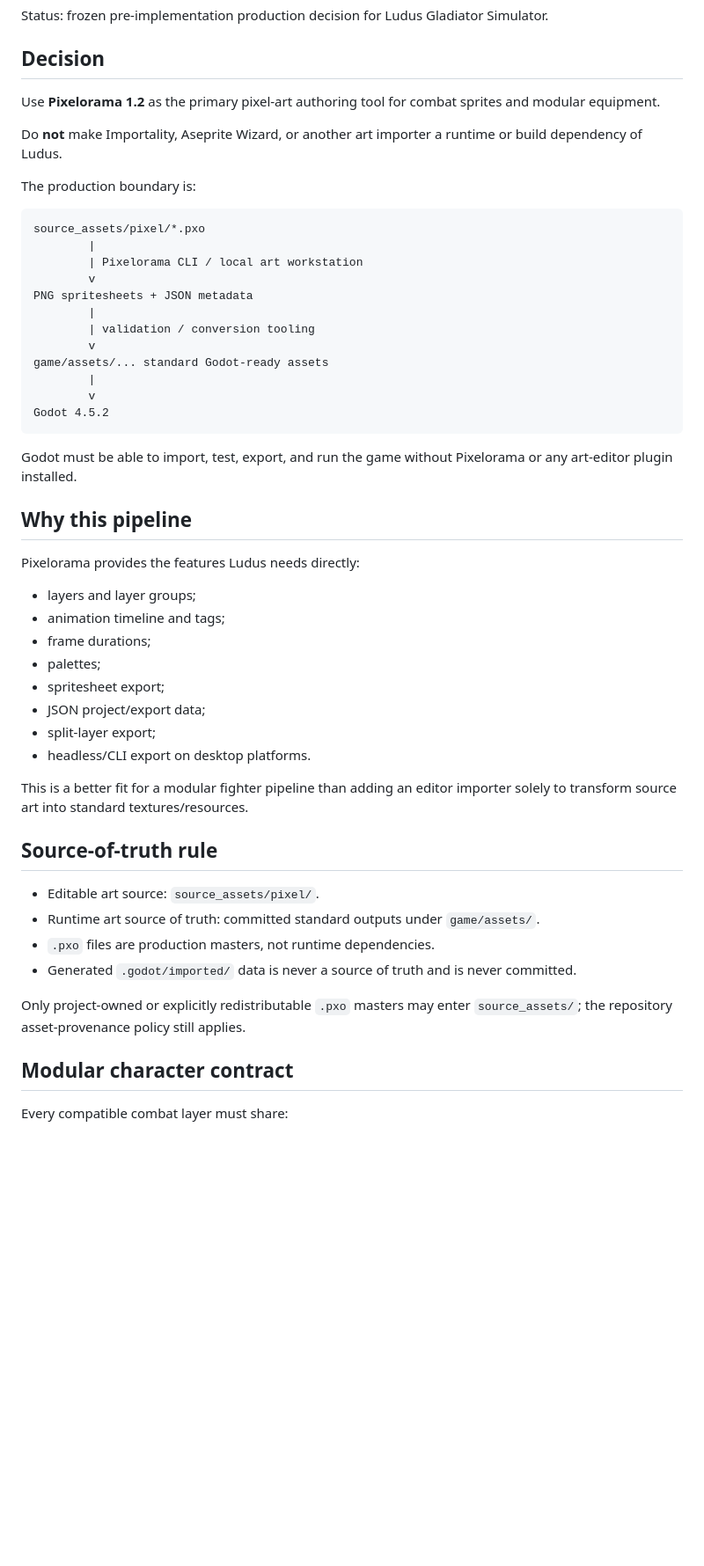
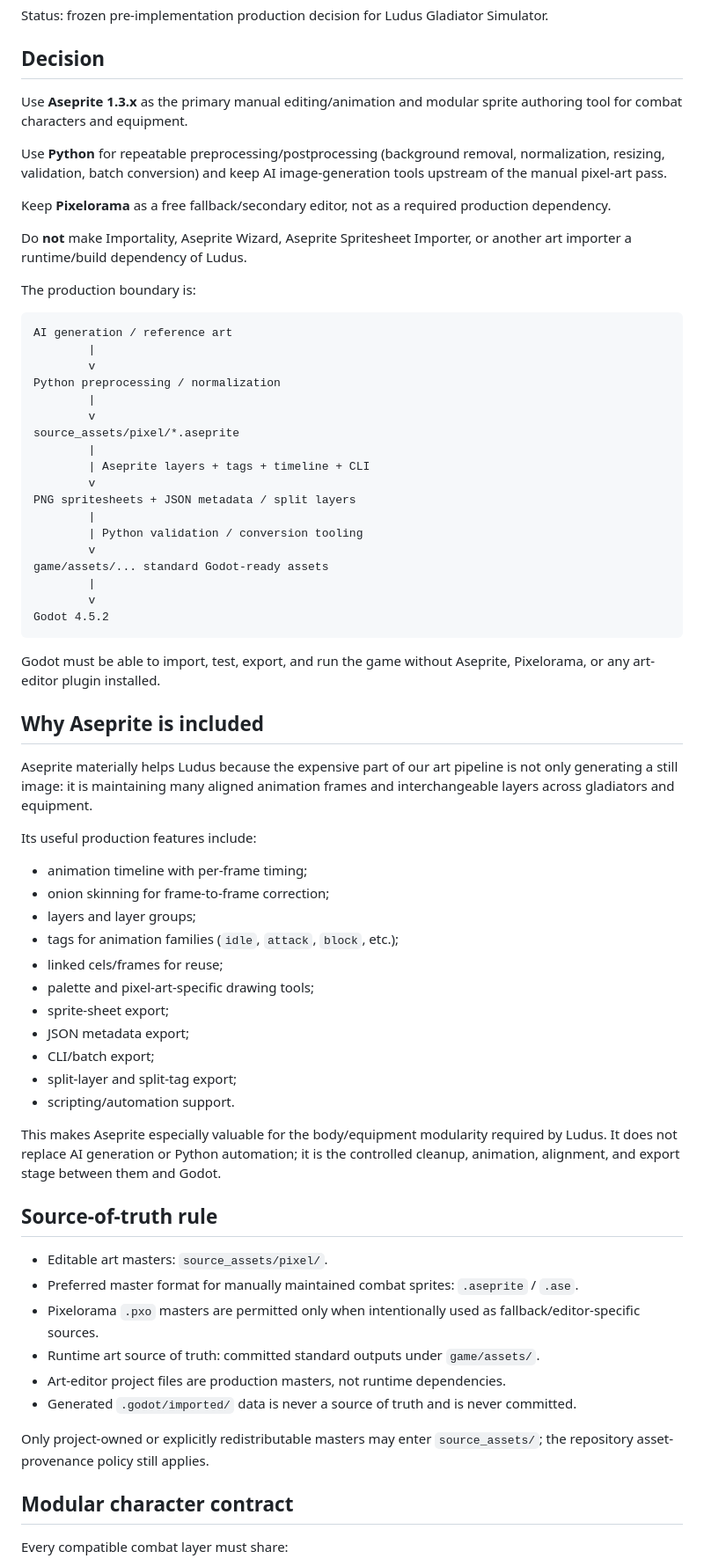
Before and after one commit to syfaadelia67-bot/Ludus-Gladiator-Simulator, a Markdown page: docs/art/PIXEL_PIPELINE.md, the part around one of its changes. Shown at 88% size. Drawn GitHub-style; blank space fills up the shorter version.

````diff
--- a/docs/art/PIXEL_PIPELINE.md
+++ b/docs/art/PIXEL_PIPELINE.md
@@ -4,20 +4,30 @@ Status: frozen pre-implementation production decision for Ludus Gladiator Simula
 
 ## Decision
 
-Use **Pixelorama 1.2** as the primary pixel-art authoring tool for combat sprites and modular equipment.
+Use **Aseprite 1.3.x** as the primary manual editing/animation and modular sprite authoring tool for combat characters and equipment.
 
-Do **not** make Importality, Aseprite Wizard, or another art importer a runtime or build dependency of Ludus.
+Use **Python** for repeatable preprocessing/postprocessing (background removal, normalization, resizing, validation, batch conversion) and keep AI image-generation tools upstream of the manual pixel-art pass.
+
+Keep **Pixelorama** as a free fallback/secondary editor, not as a required production dependency.
+
+Do **not** make Importality, Aseprite Wizard, Aseprite Spritesheet Importer, or another art importer a runtime/build dependency of Ludus.
 
 The production boundary is:
 
 ```text
-source_assets/pixel/*.pxo
+AI generation / reference art
         |
-        | Pixelorama CLI / local art workstation
         v
-PNG spritesheets + JSON metadata
+Python preprocessing / normalization
         |
-        | validation / conversion tooling
+        v
+source_assets/pixel/*.aseprite
+        |
+        | Aseprite layers + tags + timeline + CLI
+        v
+PNG spritesheets + JSON metadata / split layers
+        |
+        | Python validation / conversion tooling
         v
 game/assets/... standard Godot-ready assets
         |
@@ -25,31 +35,38 @@ game/assets/... standard Godot-ready assets
 Godot 4.5.2
 ```
 
-Godot must be able to import, test, export, and run the game without Pixelorama or any art-editor plugin installed.
+Godot must be able to import, test, export, and run the game without Aseprite, Pixelorama, or any art-editor plugin installed.
 
-## Why this pipeline
+## Why Aseprite is included
 
-Pixelorama provides the features Ludus needs directly:
+Aseprite materially helps Ludus because the expensive part of our art pipeline is not only generating a still image: it is maintaining many aligned animation frames and interchangeable layers across gladiators and equipment.
 
+Its useful production features include:
+
+- animation timeline with per-frame timing;
+- onion skinning for frame-to-frame correction;
 - layers and layer groups;
-- animation timeline and tags;
-- frame durations;
-- palettes;
-- spritesheet export;
-- JSON project/export data;
-- split-layer export;
-- headless/CLI export on desktop platforms.
+- tags for animation families (`idle`, `attack`, `block`, etc.);
+- linked cels/frames for reuse;
+- palette and pixel-art-specific drawing tools;
+- sprite-sheet export;
+- JSON metadata export;
+- CLI/batch export;
+- split-layer and split-tag export;
+- scripting/automation support.
 
-This is a better fit for a modular fighter pipeline than adding an editor importer solely to transform source art into standard textures/resources.
+This makes Aseprite especially valuable for the body/equipment modularity required by Ludus. It does not replace AI generation or Python automation; it is the controlled cleanup, animation, alignment, and export stage between them and Godot.
 
 ## Source-of-truth rule
 
-- Editable art source: `source_assets/pixel/`.
+- Editable art masters: `source_assets/pixel/`.
+- Preferred master format for manually maintained combat sprites: `.aseprite` / `.ase`.
+- Pixelorama `.pxo` masters are permitted only when intentionally used as fallback/editor-specific sources.
 - Runtime art source of truth: committed standard outputs under `game/assets/`.
-- `.pxo` files are production masters, not runtime dependencies.
+- Art-editor project files are production masters, not runtime dependencies.
 - Generated `.godot/imported/` data is never a source of truth and is never committed.
 
-Only project-owned or explicitly redistributable `.pxo` masters may enter `source_assets/`; the repository asset-provenance policy still applies.
+Only project-owned or explicitly redistributable masters may enter `source_assets/`; the repository asset-provenance policy still applies.
 
 ## Modular character contract
 
````
Also changed, not shown: other parts of docs/art/PIXEL_PIPELINE.md (+50 -30 lines).
